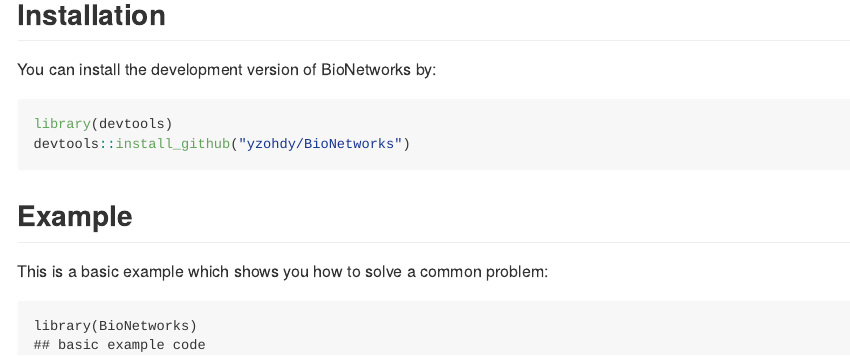
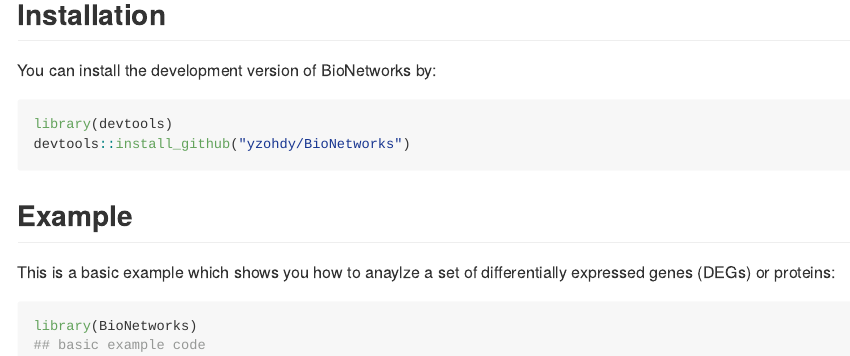
Before and after one commit to benj-sic/BioNetworks, an R Markdown document (README.Rmd): the page in a window 1100 px wide, from 310 px down before the commit and from 160 px down after it, so that both start at the same text. The pictures show the output file README.md that the author committed with the source, drawn offline in the style of GitHub.

Commit message:
"my changes"

````diff
--- a/README.Rmd
+++ b/README.Rmd
@@ -31,9 +32,9 @@ devtools::install_github("yzohdy/BioNetworks")
 
 ## Example
 
-This is a basic example which shows you how to solve a common problem:
+This is a basic example which shows you how to anaylze a set of differentially expressed genes (DEGs) or proteins:
 
-```{r example}
+```{r example,message=FALSE, warning=FALSE}
 library(BioNetworks)
 ## basic example code
 ```
````
Also changed, not shown: README.md, README.Rmd (3 more changed lines).
